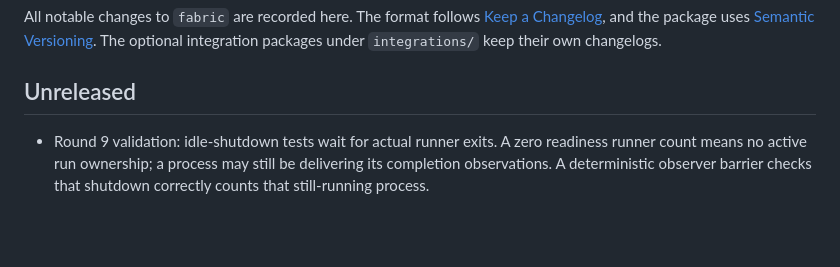
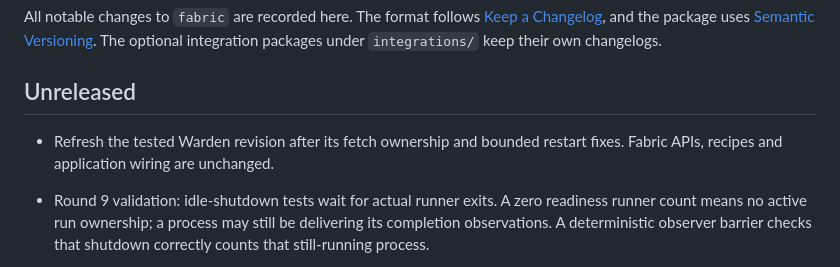
Before and after one commit to gleam-dream/fabric, a Markdown page: CHANGELOG.md, the part around the change. Drawn GitHub-style; blank space fills up the shorter version.

```diff
--- a/CHANGELOG.md
+++ b/CHANGELOG.md
@@ -6,6 +6,9 @@ uses [Semantic Versioning](https://semver.org/spec/v2.0.0.html). The optional
 integration packages under `integrations/` keep their own changelogs.
 
 ## Unreleased
+
+- Refresh the tested Warden revision after its fetch ownership and bounded
+  restart fixes. Fabric APIs, recipes and application wiring are unchanged.
 
 - Round 9 validation: idle-shutdown tests wait for actual runner exits.
   A zero readiness runner count means no active run ownership; a process may
```
Also changed, not shown: docs/PLAN.md (+1 -1 lines), docs/migration-wave-5.md (+6 -0 lines).
